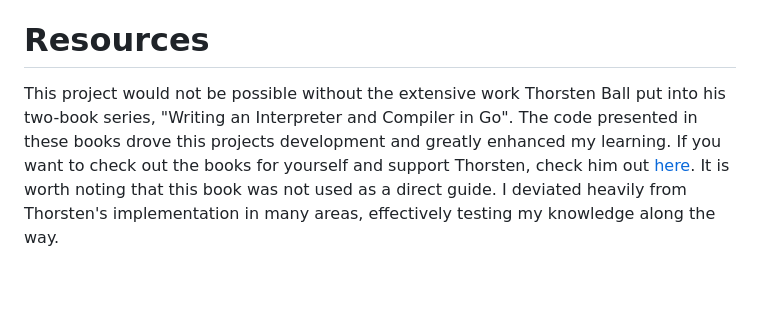
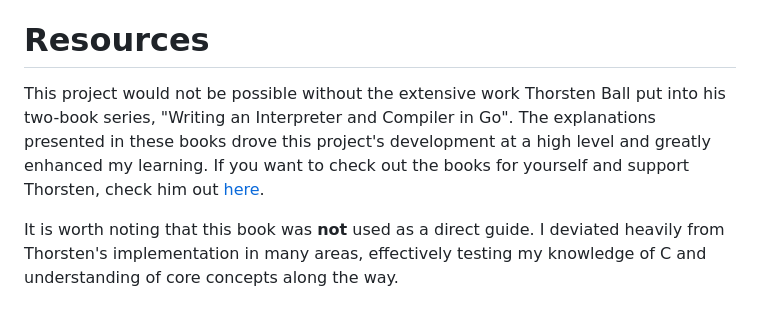
Before and after one commit to trevorswan11/conch, a Markdown page: README.md, the part around the change. Drawn GitHub-style; blank space fills up the shorter version.

```diff
--- a/README.md
+++ b/README.md
@@ -35,4 +35,6 @@ This builds the `dist` configuration, enabling maximum optimization and disablin
 As I cannot run hundreds of matrix tests, I am unable to verify support for arbitrary platforms. Please let me know if there's something I can do to make the project more widely available.
 
 # Resources
-This project would not be possible without the extensive work Thorsten Ball put into his two-book series, "Writing an Interpreter and Compiler in Go". The code presented in these books drove this projects development and greatly enhanced my learning. If you want to check out the books for yourself and support Thorsten, check him out [here](https://store.thorstenball.com/). It is worth noting that this book was not used as a direct guide. I deviated heavily from Thorsten's implementation in many areas, effectively testing my knowledge along the way.
+This project would not be possible without the extensive work Thorsten Ball put into his two-book series, "Writing an Interpreter and Compiler in Go". The explanations presented in these books drove this project's development at a high level and greatly enhanced my learning. If you want to check out the books for yourself and support Thorsten, check him out [here](https://store.thorstenball.com/).
+
+It is worth noting that this book was __not__ used as a direct guide. I deviated heavily from Thorsten's implementation in many areas, effectively testing my knowledge of C and understanding of core concepts along the way.
```
